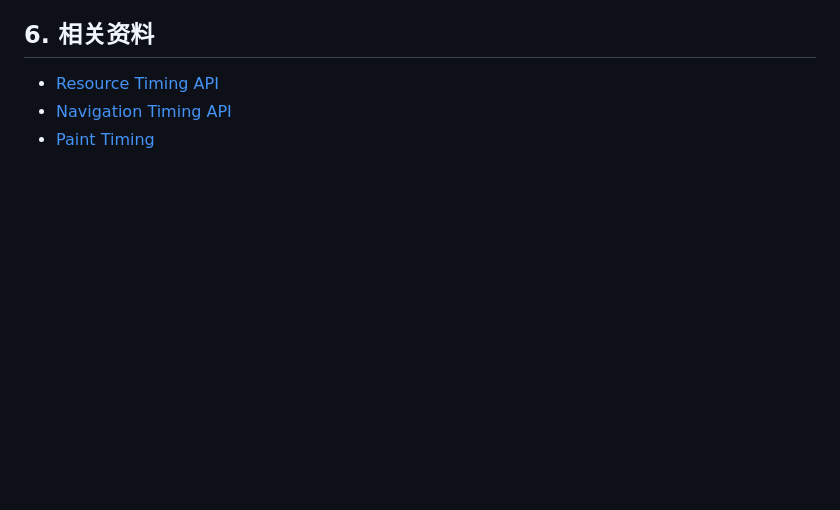
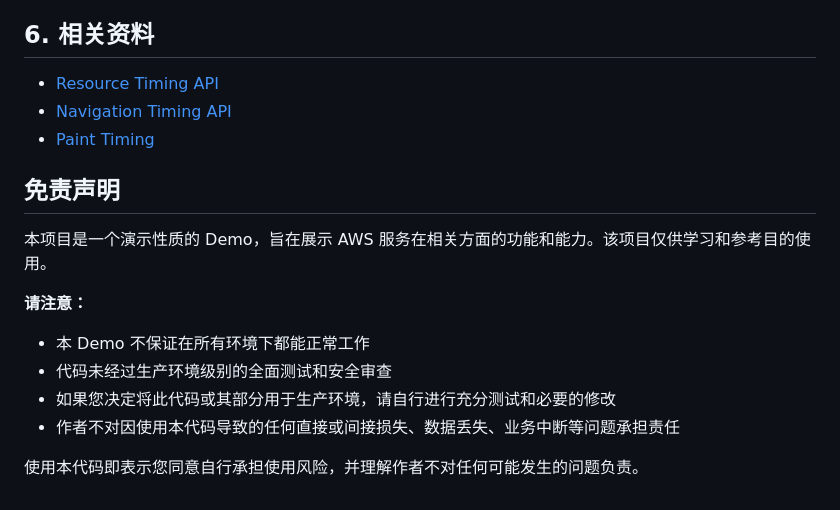
Before and after one commit to zhangzhao2010/aws-cdn-client-perf, a Markdown page: README.md, the part around the change. Rendered like a GitHub page; blank space fills up the shorter version.

```diff
--- a/README.md
+++ b/README.md
@@ -85,3 +85,16 @@ streamlit run streamlist/app.py
 - [Resource Timing API](https://developer.mozilla.org/en-US/docs/Web/API/Performance_API/Resource_timing)
 - [Navigation Timing API](https://developer.mozilla.org/en-US/docs/Web/API/PerformanceNavigationTiming)
 - [Paint Timing](https://developer.mozilla.org/en-US/docs/Web/API/PerformancePaintTiming)
+
+## 免责声明
+
+本项目是一个演示性质的 Demo，旨在展示 AWS 服务在相关方面的功能和能力。该项目仅供学习和参考目的使用。
+
+**请注意：**
+
+- 本 Demo 不保证在所有环境下都能正常工作
+- 代码未经过生产环境级别的全面测试和安全审查
+- 如果您决定将此代码或其部分用于生产环境，请自行进行充分测试和必要的修改
+- 作者不对因使用本代码导致的任何直接或间接损失、数据丢失、业务中断等问题承担责任
+
+使用本代码即表示您同意自行承担使用风险，并理解作者不对任何可能发生的问题负责。
```
